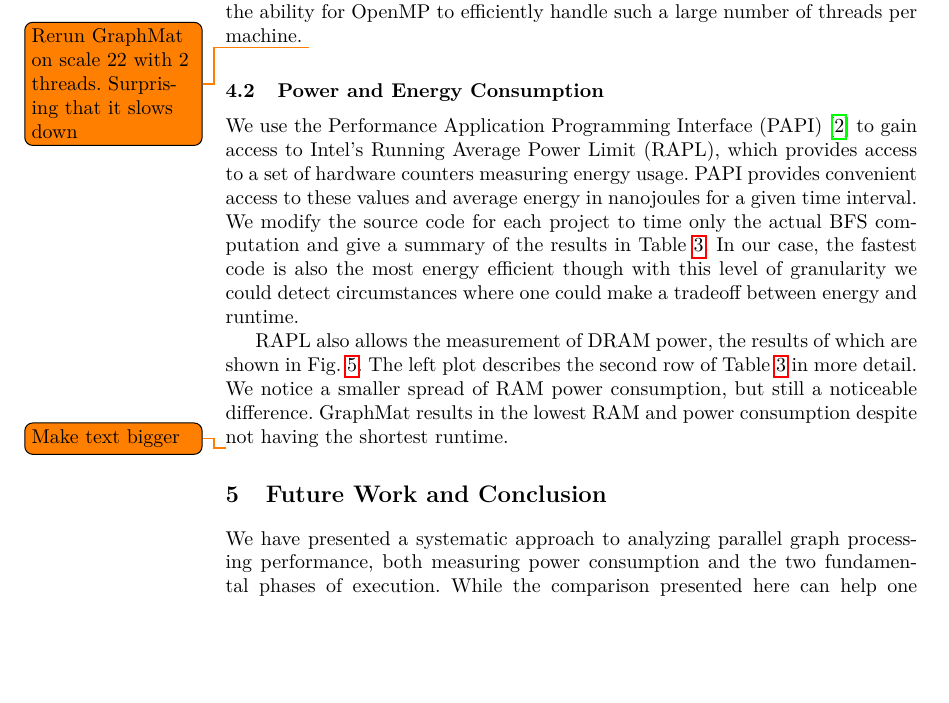
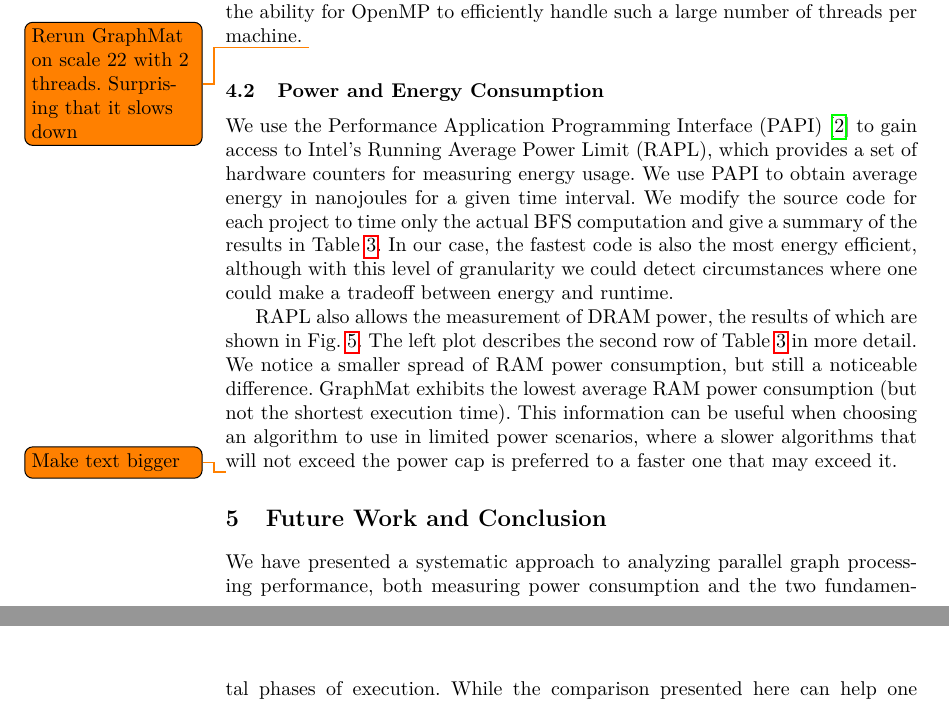
Before and after one commit to HPCL/easy-parallel-graph, a LaTeX thesis (papers/publication/paper-pollard.tex): part of page 8 of 12 before the commit and two parts of pages 8 and 10 of 12 after it, the two joined at a grey line, cut so that both start at the same text, the shorter picture padded with empty space. Compiled offline with pdfLaTeX.

Commit message:
power edits

```diff
--- a/papers/publication/paper-pollard.tex
+++ b/papers/publication/paper-pollard.tex
@@ -276,7 +276,7 @@ Figure~\ref{fig:bfs-scaling} shows the scalability and speedup for BFS. We defin
 \todo{Rerun GraphMat on scale 22 with 2 threads. Surprising that it slows down}
 
 \subsection{Power and Energy Consumption}
-We use the Performance Application Programming Interface (PAPI) \cite{Browne:2000:PAPI} to gain access to Intel's Running Average Power Limit (RAPL), which provides access to a set of hardware counters measuring energy usage. PAPI provides convenient access to these values and average energy in nanojoules for a given time interval. We modify the source code for each project to time only the actual BFS computation and give a summary of the results in Table~\ref{tab:power}. In our case, the fastest code is also the most energy efficient though with this level of granularity we could detect circumstances where one could make a tradeoff between energy and runtime.
+We use the Performance Application Programming Interface (PAPI) \cite{Browne:2000:PAPI} to gain access to Intel's Running Average Power Limit (RAPL), which provides a set of hardware counters for measuring energy usage. We use PAPI to obtain average energy in nanojoules for a given time interval. We modify the source code for each project to time only the actual BFS computation and give a summary of the results in Table~\ref{tab:power}. In our case, the fastest code is also the most energy efficient, although with this level of granularity we could detect circumstances where one could make a tradeoff between energy and runtime.
 
 \begin{table}
 	\caption{The data are generated using a Kronecker graph with a scale of 22. Sleeping Energy refers to the power (in Watts) consumed during the \texttt{unistd} C \texttt{sleep} function, multiplied by the Time row. Essentially, this measures the amount of energy that would have been consumed if nothing was running. The increase over sleep is the ratio of the first and third columns. These are all averaged over 32 roots.}
@@ -292,7 +292,7 @@ We use the Performance Application Programming Interface (PAPI) \cite{Browne:200
 	\label{tab:power}
 \end{table}
 
-RAPL also allows the measurement of DRAM power, the results of which are shown in Fig.~\ref{fig:power}. The left plot describes the second row of Table~\ref{tab:power} in more detail. We notice a smaller spread of RAM power consumption, but still a noticeable difference. GraphMat results in the lowest RAM and power consumption despite not having the shortest runtime.
+RAPL also allows the measurement of DRAM power, the results of which are shown in Fig.~\ref{fig:power}. The left plot describes the second row of Table~\ref{tab:power} in more detail. We notice a smaller spread of RAM power consumption, but still a noticeable difference. GraphMat exhibits the lowest average RAM power consumption (but not the shortest execution time). This information can be useful when choosing an algorithm to use in limited power scenarios, where a slower algorithms that will not exceed the power cap is preferred to a faster one that may exceed it.
 
 \todo{Make text bigger}
 \begin{figure}
```
